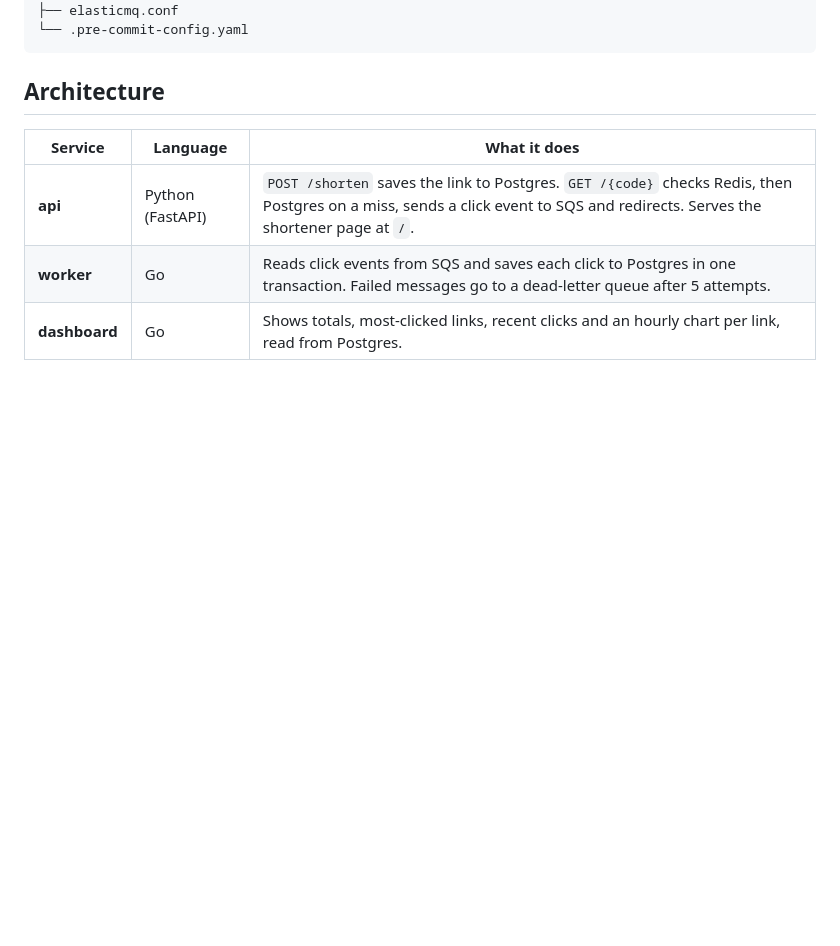
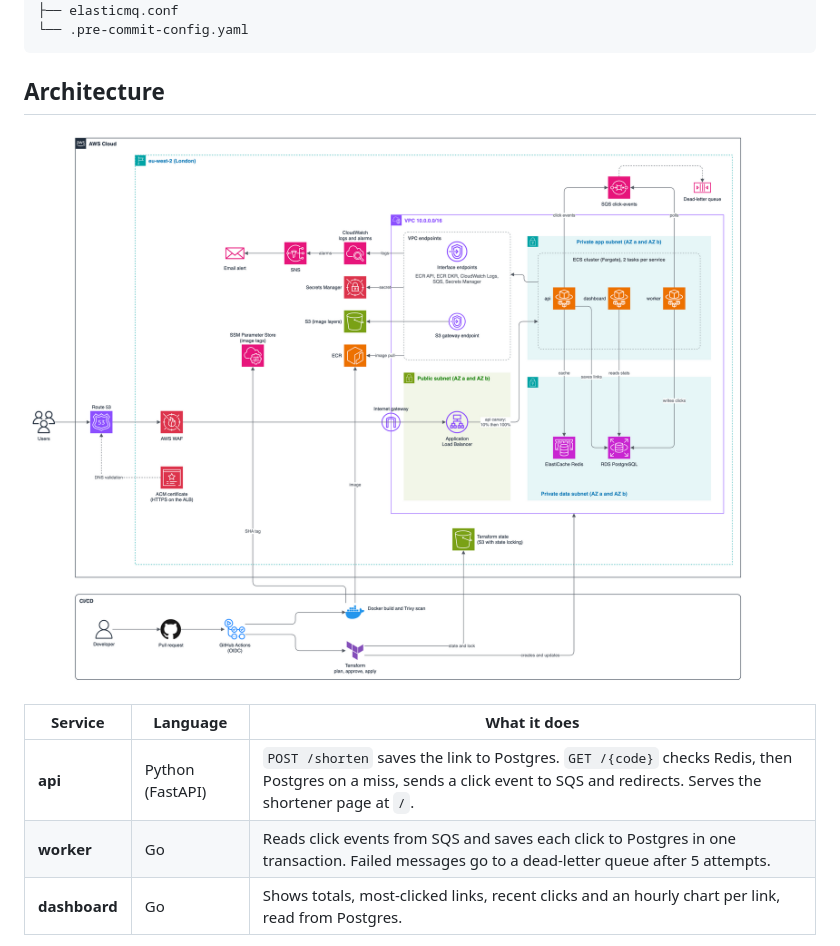
Before and after one commit to HamzahS-101/url-shortener-ecs, a Markdown page: README.md, the part around the change. Drawn GitHub-style; pictures changed too: docs/images/architecture.png (added); blank space fills up the shorter version.

Commit message:
Add architecture diagram and reorder rollout screenshots

````diff
--- a/README.md
+++ b/README.md
@@ -69,6 +69,8 @@ Three services (API, worker, dashboard) run on ECS Fargate behind an Application
 ```
 
 ## Architecture
+
+![Architecture](docs/images/architecture.png)
 
 | Service | Language | What it does |
 |---------|----------|--------------|
````
Also changed, not shown: docs/images/canary-listener-rule-100.png (added), docs/images/canary-listener-rule-90-10.png (deleted).
